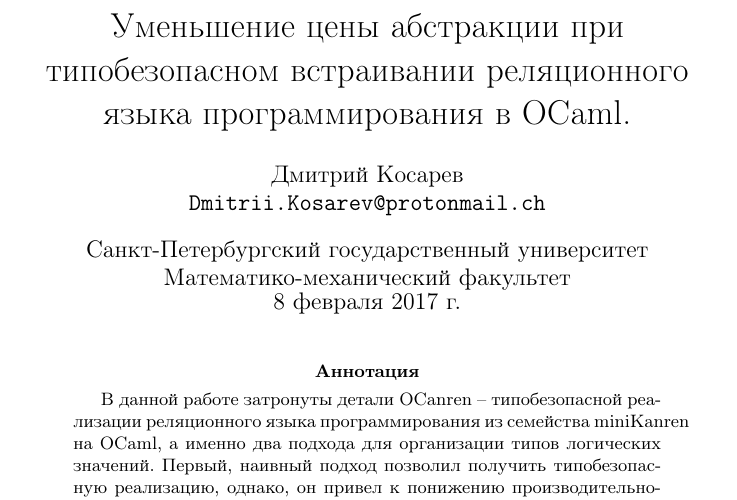
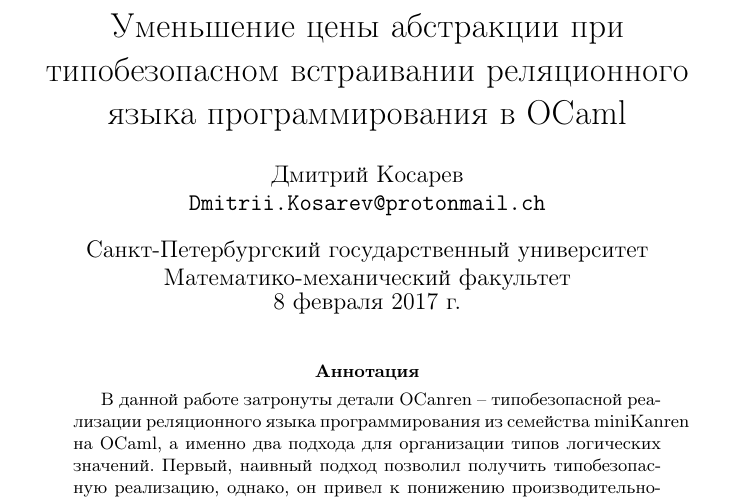
Before and after one commit to Kakadu/plc17, a LaTeX paper (main.tex): part of page 1 of 2, cut so that both start at the same text. Compiled offline with pdfLaTeX.

Commit message:
title fixed

```diff
--- a/main.tex
+++ b/main.tex
@@ -6,7 +6,7 @@
 
 \newcommand{\code}{\texttt}
 
-\title{Уменьшение цены абстракции при типобезопасном встраивании реляционного языка программирования в OCaml.}
+\title{Уменьшение цены абстракции при типобезопасном встраивании реляционного языка программирования в OCaml}
 \author{
         Дмитрий Косарев\\ \texttt{Dmitrii.Kosarev@protonmail.ch}
 %             \and
```
